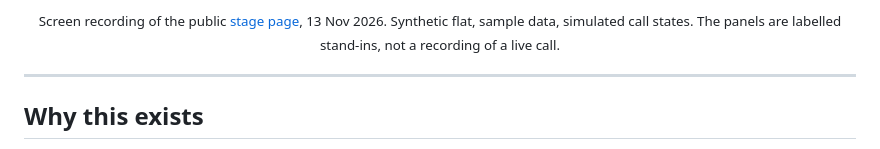
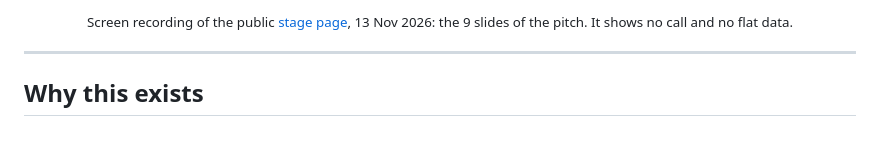
Before and after one commit to Skilux/domovoy, a Markdown page: README.md, the part around one of its changes. Rendered like a GitHub page.

```diff
--- a/README.md
+++ b/README.md
@@ -30,5 +30,5 @@ shows what each flat really costs, and holds a live voice call to book the viewi
 
-<sub>Screen recording of the public <a href="https://domovoy-phone.vercel.app/stage">stage page</a>, 13 Nov 2026. Synthetic flat, sample data, simulated call states. The panels are labelled stand-ins, not a recording of a live call.</sub>
+<sub>Screen recording of the public <a href="https://domovoy-phone.vercel.app/stage">stage page</a>, 13 Nov 2026: the 9 slides of the pitch. It shows no call and no flat data.</sub>
 
 </div>
 
```
Also changed, not shown: other parts of README.md (+2 -2 lines), docs/qa-checklist.md (+1 -1 lines), docs/img/start.png, 1 other file.
